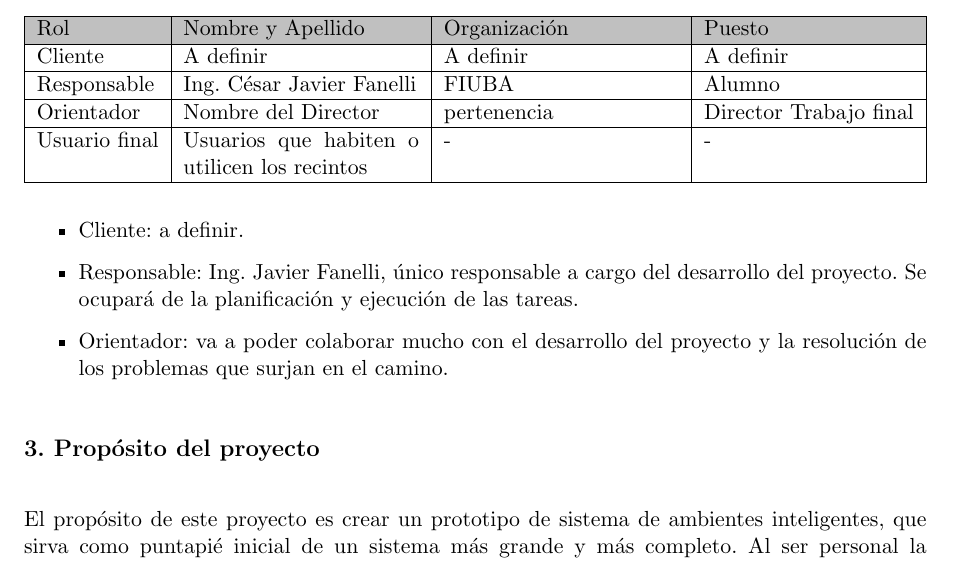
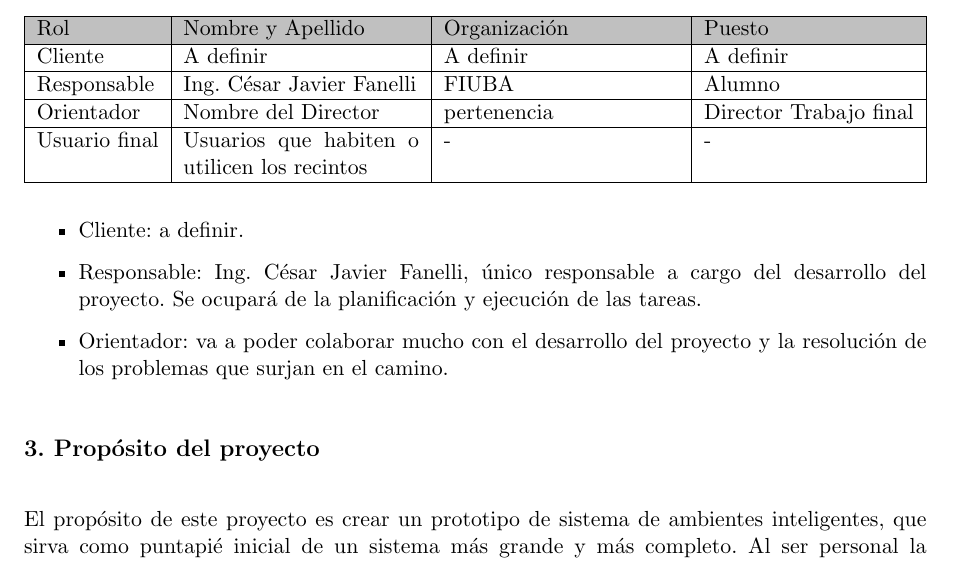
Before and after one commit to javifanelli/GdP, a LaTeX document (charter.tex): part of page 6 of 15, cut so that both start at the same text. Compiled offline with pdfLaTeX.

Commit message:
updates minimos

```diff
--- a/charter.tex
+++ b/charter.tex
@@ -158,7 +158,7 @@ Usuario final	& Usuarios que habiten o utilicen los recintos	& -		& -       	\\
 
 \begin{itemize}
 	\item Cliente: a definir.%es una persona con conocimientos en el tema y exigente.
-	\item Responsable: Ing. Javier Fanelli, único responsable a cargo del desarrollo del proyecto. Se ocupará de la planificación y ejecución de las tareas.
+	\item Responsable: Ing. César Javier Fanelli, único responsable a cargo del desarrollo del proyecto. Se ocupará de la planificación y ejecución de las tareas.
 	\item Orientador: va a poder colaborar mucho con el desarrollo del proyecto y la resolución de los problemas que surjan en el camino.
 \end{itemize}
 
```
Also changed, not shown: charter.pdf.
